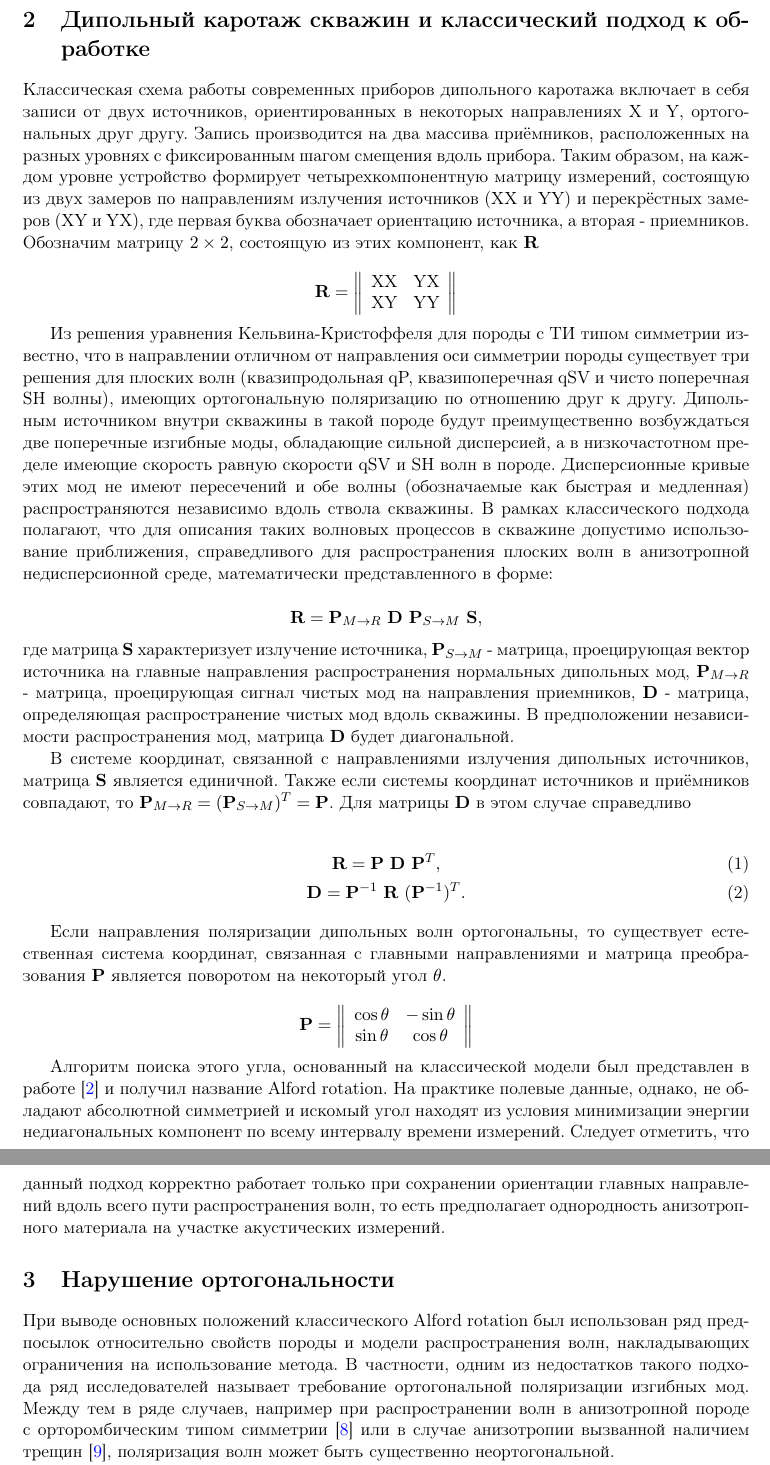
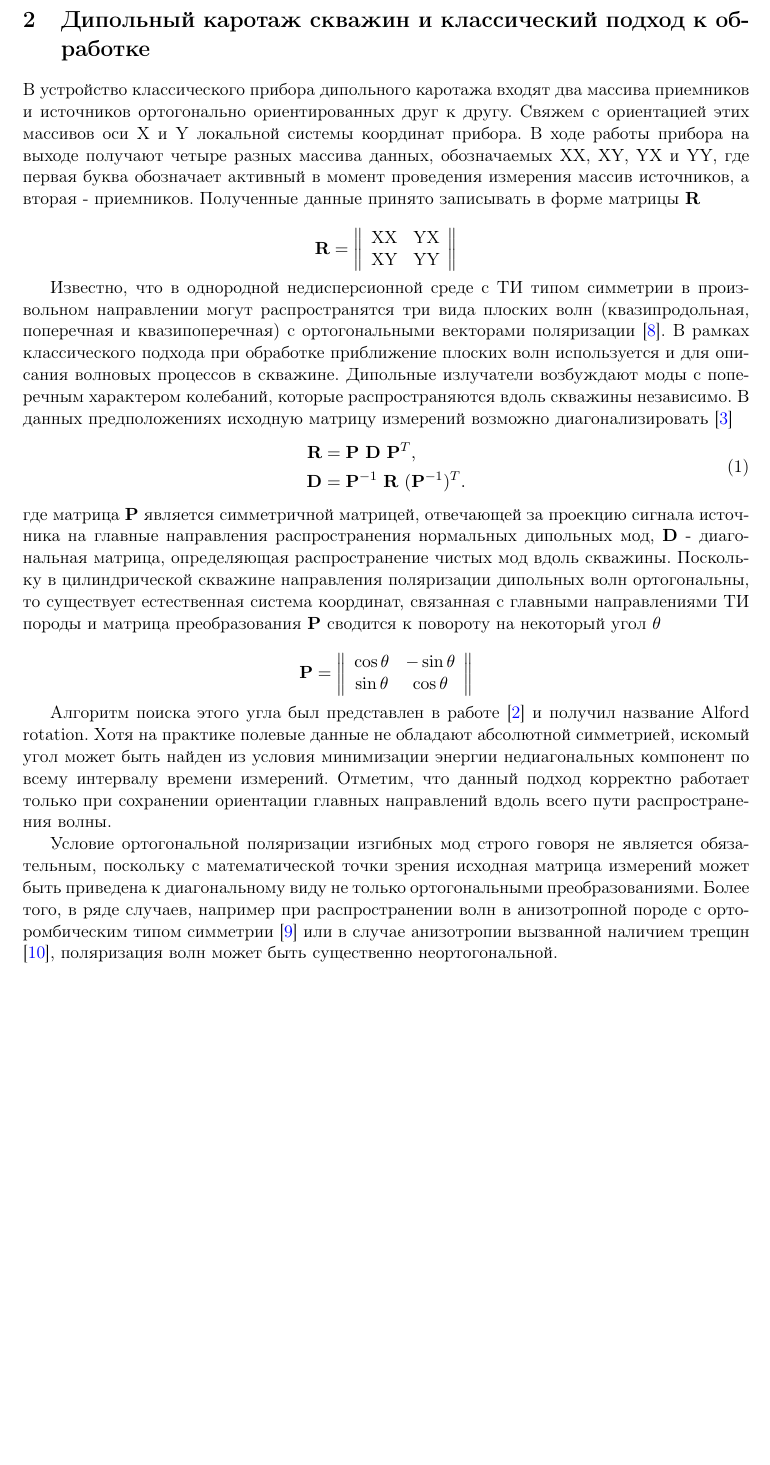
Before and after one commit to strateg-mipt/nonorthogonal_alford_art_rus, a LaTeX document (nonorthogonal_alford.tex): two parts of pages 2 and 3 of 11 before the commit and part of page 2 of 11 after it, the two joined at a grey line, cut so that both start at the same text, the shorter picture padded with empty space. The pictures show the PDF file nonorthogonal_alford.pdf that the author committed with the source.

Commit message:
Start rewriting of Alford rotation description part

```diff
--- a/nonorthogonal_alford.tex
+++ b/nonorthogonal_alford.tex
@@ -70,7 +57,7 @@ bookmarks=true,linktocpage=true,hyperindex=true]{hyperref}
 В данной работе рассматривается вопрос определения главных направлений трансверсально-изотропной породы по измерениям в скважинах эллиптического сечения, являющихся модельным приближением более общих несимметричных форм скважин. В качестве исходных данных используются результаты численного трёхмерного моделирования с помощью метода спектральных элементов \cite{Komatitsch2000}. Для анализа структуры волнового поля в скважинах на определенной частоте применяется полуаналитический метод конечных элементов (SAFE) \cite{Bartoli2006}. Результаты расчётов сопоставляются с данными, получаемыми классическим алгоритмом Alford rotation \cite{Alford1986} и его альтернативной неортогональной модификации \cite{Dellinger1998} с применением оконной и частотной фильтрации и без неё.
 
 \section{Дипольный каротаж скважин и классический подход к обработке}
-Классическая схема работы современных приборов дипольного каротажа включает в себя записи от двух источников, ориентированных в некоторых направлениях X и Y, ортогональных друг другу. Запись производится на два массива приёмников, расположенных на разных уровнях с фиксированным шагом смещения вдоль прибора. Таким образом, на каждом уровне устройство формирует четырехкомпонентную матрицу измерений, состоящую из двух замеров по направлениям излучения источников (XX и YY) и перекрёстных замеров (XY и YX), где первая буква обозначает ориентацию источника, а вторая - приемников. Обозначим матрицу $2 \times 2$, состоящую из этих компонент, как $\mathbf{R}$
+В устройство классического прибора дипольного каротажа входят два массива приемников и источников ортогонально ориентированных друг к другу. Свяжем с ориентацией этих массивов оси X и Y локальной системы координат прибора. В ходе работы прибора на выходе получают четыре разных массива данных, обозначаемых XX, XY, YX и YY, где первая буква обозначает активный в момент проведения измерения массив источников, а вторая - приемников. Полученные данные принято записывать в форме матрицы $\mathbf{R}$
 
 $$
 	\mathbf{R} = \left\|
@@ -81,21 +68,14 @@ $$
 	\right\|
 $$
 
-Из решения уравнения Кельвина-Кристоффеля для породы с ТИ типом симметрии известно, что в направлении отличном от направления оси симметрии породы существует три решения для плоских волн (квазипродольная qP, квазипоперечная qSV и чисто поперечная SH волны), имеющих ортогональную поляризацию по отношению друг к другу. Дипольным источником внутри скважины в такой породе будут преимущественно возбуждаться две поперечные изгибные моды, обладающие сильной дисперсией, а в низкочастотном пределе имеющие скорость равную скорости qSV и SH волн в породе. Дисперсионные кривые этих мод не имеют пересечений и обе волны (обозначаемые как быстрая и медленная) распространяются независимо вдоль ствола скважины. В рамках классического подхода полагают, что для описания таких волновых процессов в скважине допустимо использование приближения, справедливого для распространения плоских волн в анизотропной недисперсионной среде, математически представленного в форме:
-
-$$
-	\mathbf{R} = \mathbf{P}_{M \rightarrow R} \ \mathbf{D} \ \mathbf{P}_{S \rightarrow M} \ \mathbf{S},
-$$
-где матрица $\mathbf{S}$ характеризует излучение источника, $\mathbf{P}_{S \rightarrow M}$ - матрица, проецирующая вектор источника на главные направления распространения нормальных дипольных мод, $\mathbf{P}_{M \rightarrow R}$ - матрица, проецирующая сигнал чистых мод на направления приемников, $\mathbf{D}$ - матрица, определяющая распространение чистых мод вдоль скважины. В предположении независимости распространения мод, матрица $\mathbf{D}$ будет диагональной.
-
-В системе координат, связанной с направлениями излучения дипольных источников, матрица $\mathbf{S}$ является единичной. Также если системы координат источников и приёмников совпадают, то $\mathbf{P}_{M \rightarrow R}=({\mathbf{P}_{S \rightarrow M}})^{T} = \mathbf{P}$. Для матрицы $\mathbf{D}$ в этом случае справедливо
-
-\begin{gather}
-	\mathbf{R} = \mathbf{P} \ \mathbf{D} \ \mathbf{P}^T, \label{eq:alford_symmetric} \\
-	\mathbf{D} = \mathbf{P}^{-1} \ \mathbf{R} \ (\mathbf{P}^{-1})^{T}.
-\end{gather}
-
-Если направления поляризации дипольных волн ортогональны, то существует естественная система координат, связанная с главными направлениями и матрица преобразования $\mathbf{P}$ является поворотом на некоторый угол $\theta$.
+Известно, что в однородной недисперсионной среде с ТИ типом симметрии в произвольном направлении могут распространятся три вида плоских волн (квазипродольная, поперечная и квазипоперечная) с ортогональными векторами поляризации \cite{Musgrave1970}. В рамках классического подхода при обработке приближение плоских волн используется и для описания волновых процессов в скважине. Дипольные излучатели возбуждают моды с поперечным характером колебаний, которые распространяются вдоль скважины независимо. В данных предположениях исходную матрицу измерений возможно диагонализировать \cite{Dellinger1998}
+\begin{equation}
+\begin{split}
+	\mathbf{R} &= \mathbf{P} \ \mathbf{D} \ \mathbf{P}^T, \label{eq:alford_symmetric} \\
+	\mathbf{D} &= \mathbf{P}^{-1} \ \mathbf{R} \ (\mathbf{P}^{-1})^{T}.
+\end{split}
+\end{equation}
+где матрица $\mathbf{P}$ является симметричной матрицей, отвечающей за проекцию сигнала источника на главные направления распространения нормальных дипольных мод, $\mathbf{D}$ - диагональная матрица, определяющая распространение чистых мод вдоль скважины. Поскольку в цилиндрической скважине направления поляризации дипольных волн ортогональны, то существует естественная система координат, связанная с главными направлениями ТИ породы и матрица преобразования $\mathbf{P}$ сводится к повороту на некоторый угол $\theta$
 
 \begin{equation*}
 	\mathbf{P} = \left\|
@@ -106,11 +86,9 @@ $$
 	\right\|
 \end{equation*}
 
-Алгоритм поиска этого угла, основанный на классической модели был представлен в работе \cite{Alford1986} и получил название Alford rotation. На практике полевые данные, однако, не обладают абсолютной симметрией и искомый угол находят из условия минимизации энергии недиагональных компонент по всему интервалу времени измерений. Следует отметить, что данный подход корректно работает только при сохранении ориентации главных направлений вдоль всего пути распространения волн, то есть предполагает однородность анизотропного материала на участке акустических измерений.
+Алгоритм поиска этого угла был представлен в работе \cite{Alford1986} и получил название Alford rotation. Хотя на практике полевые данные не обладают абсолютной симметрией, искомый угол может быть найден из условия минимизации энергии недиагональных компонент по всему интервалу времени измерений. Отметим, что данный подход корректно работает только при сохранении ориентации главных направлений вдоль всего пути распространения волны.
 
-\section{Нарушение ортогональности}
-
-При выводе основных положений классического Alford rotation был использован ряд предпосылок относительно свойств породы и модели распространения волн, накладывающих ограничения на использование метода. В частности, одним из недостатков такого подхода ряд исследователей называет требование ортогональной поляризации изгибных мод. Между тем в ряде случаев, например при распространении волн в анизотропной породе с орторомбическим типом симметрии \cite{Dellinger2001} или в случае анизотропии вызванной наличием трещин \cite{Nolte1996}, поляризация волн может быть существенно неортогональной.
+Условие ортогональной поляризации изгибных мод строго говоря не является обязательным, поскольку с математической точки зрения исходная матрица измерений может быть приведена к диагональному виду не только ортогональными преобразованиями. Более того, в ряде случаев, например при распространении волн в анизотропной породе с орторомбическим типом симметрии \cite{Dellinger2001} или в случае анизотропии вызванной наличием трещин \cite{Nolte1996}, поляризация волн может быть существенно неортогональной.
 
 Один из возможных вариантов обобщения Alford rotation на неортогональный случай был рассмотрен в работе \cite{Dellinger1998} и заключается в введении дополнительного угла $\eta$, характеризующего ориентацию главных направлений. Утверждается, что если для системы справедливо представление \eqref{eq:alford_symmetric}, то матрицы преобразования будут иметь вид:
 \begin{align*}
```
Also changed, not shown: nonorthogonal_alford.pdf, nonorthogonal_alford.tex (13 more changed lines), 1 other file.
